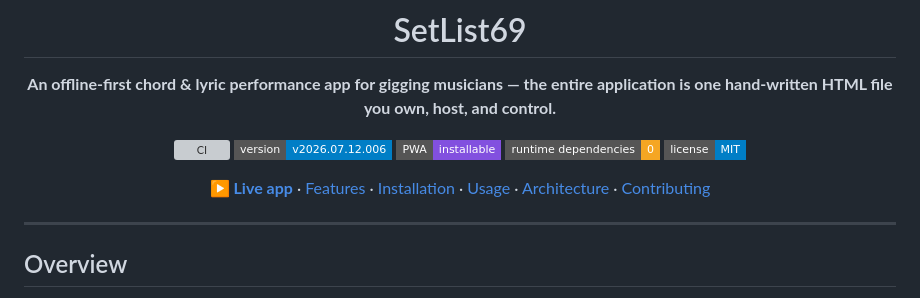
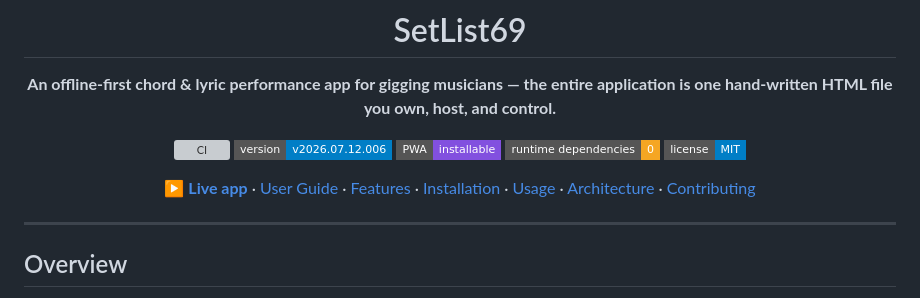
Before and after one commit to cdburgess75/SetList69, a Markdown page: README.md, the part around the change. GitHub-like rendering; badges without logos; grey boxes are pictures that could not be loaded.

```diff
--- a/README.md
+++ b/README.md
@@ -12,7 +12,7 @@
 [![Dependencies](https://img.shields.io/badge/runtime_dependencies-0-f5a623?style=flat-square)](#architecture)
 [![License](https://img.shields.io/badge/license-MIT-blue?style=flat-square)](LICENSE)
 
-**[▶ Live app](https://cdburgess75.github.io/SetList69/)** · [Features](#key-features) · [Installation](#installation) · [Usage](#quickstart) · [Architecture](#architecture) · [Contributing](#contributing)
+**[▶ Live app](https://cdburgess75.github.io/SetList69/)** · [User Guide](docs/USER-GUIDE.md) · [Features](#key-features) · [Installation](#installation) · [Usage](#quickstart) · [Architecture](#architecture) · [Contributing](#contributing)
 
 </div>
 
```
Also changed, not shown: docs/USER-GUIDE.md (added, +178 -0 lines).
